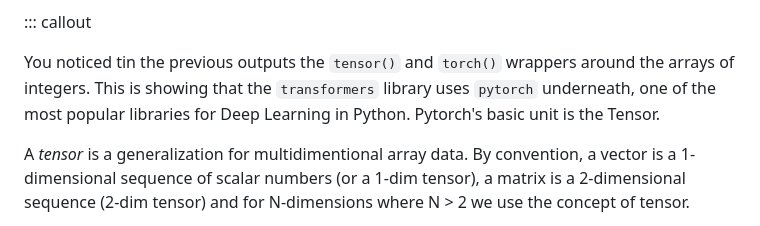
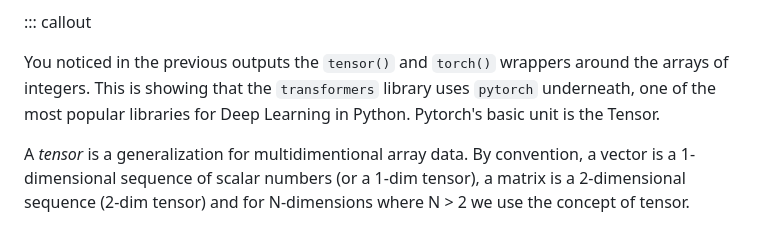
Before and after one commit to esciencecenter-digital-skills/Natural-language-processing, a Markdown page: episodes/04-transformers.md, the part around the change. GitHub-like rendering.

Commit message:
Update episodes/04-transformers.md
Co-authored-by: Thijs Vroegh <56916115+ThijsVroegh@users.noreply.github.com>

```diff
--- a/episodes/04-transformers.md
+++ b/episodes/04-transformers.md
@@ -120,7 +120,7 @@ The output is a 2-dimensional tensor where the first dimention contains 1 elemen
 
 ::: callout
 
-You noticed tin the previous outputs the `tensor()` and `torch()` wrappers around the arrays of integers. This is showing that the `transformers` library uses `pytorch` underneath, one of the most popular libraries for Deep Learning in Python. Pytorch's basic unit is the Tensor.
+You noticed in the previous outputs the `tensor()` and `torch()` wrappers around the arrays of integers. This is showing that the `transformers` library uses `pytorch` underneath, one of the most popular libraries for Deep Learning in Python. Pytorch's basic unit is the Tensor.
 
 A *tensor* is a generalization for multidimentional array data. By convention, a vector is a 1-dimensional sequence of scalar numbers (or a 1-dim tensor), a matrix is a 2-dimensional sequence (2-dim tensor) and for N-dimensions where N > 2 we use the concept of tensor.
 
```
